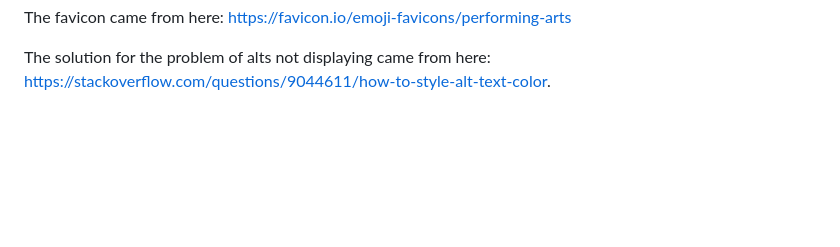
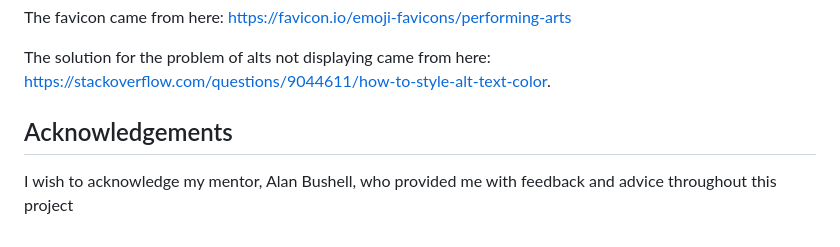
Before and after one commit to HughKeenan/boardwalk, a Markdown page: README.md, the part around the change. GitHub-like rendering; blank space fills up the shorter version.

```diff
--- a/README.md
+++ b/README.md
@@ -105,3 +105,6 @@ The code for embedding the map was taken from here: https://www.maps.ie/create-g
 The favicon came from here: https://favicon.io/emoji-favicons/performing-arts
 
 The solution for the problem of alts not displaying came from here: https://stackoverflow.com/questions/9044611/how-to-style-alt-text-color.
+
+## Acknowledgements
+I wish to acknowledge my mentor, Alan Bushell, who provided me with feedback and advice throughout this project
```
